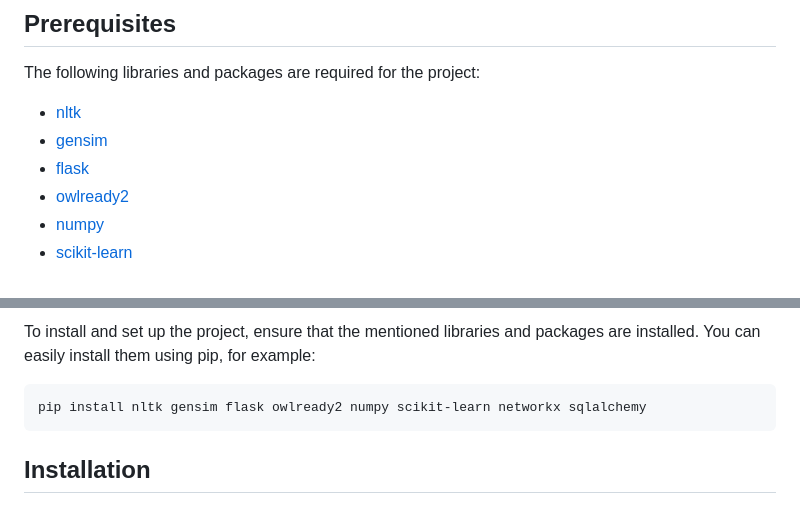
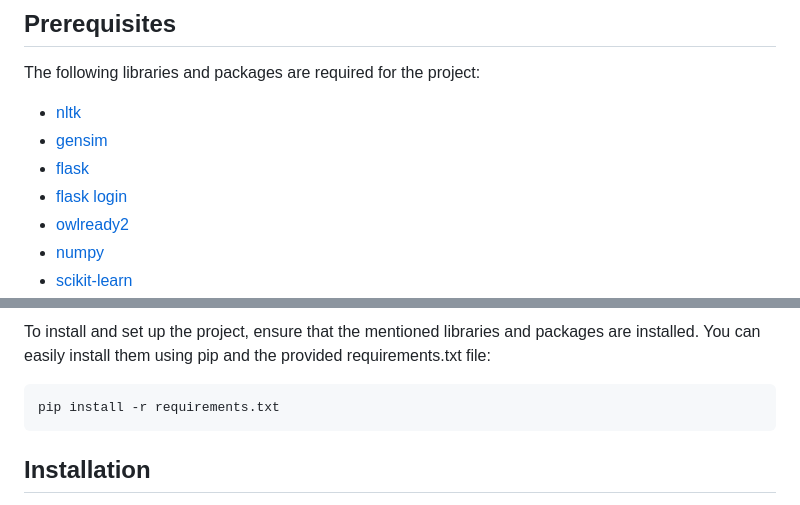
Before and after one commit to NilsBarInf/OntoQuest, a Markdown page: README.md, 2 parts joined by grey strips. GitHub-like rendering.

````diff
--- a/README.md
+++ b/README.md
@@ -42,6 +42,7 @@ The following libraries and packages are required for the project:
 - [nltk](https://pypi.org/project/nltk/)
 - [gensim](https://pypi.org/project/gensim/)
 - [flask](https://pypi.org/project/Flask/)
+- [flask login](https://pypi.org/project/Flask-Login/)
 - [owlready2](https://pypi.org/project/Owlready2/)
 - [numpy](https://pypi.org/project/numpy/)
 - [scikit-learn](https://pypi.org/project/scikit-learn/)
@@ -50,7 +54,7 @@ The following libraries and packages are required for the project:
 
-To install and set up the project, ensure that the mentioned libraries and packages are installed. You can easily install them using pip, for example:
+To install and set up the project, ensure that the mentioned libraries and packages are installed. You can easily install them using pip and the provided requirements.txt file:
 ```
-pip install nltk gensim flask owlready2 numpy scikit-learn networkx sqlalchemy
+pip install -r requirements.txt
 ```
 
 ## Installation
````
Also changed, not shown: other parts of README.md (+4 -1 lines).
